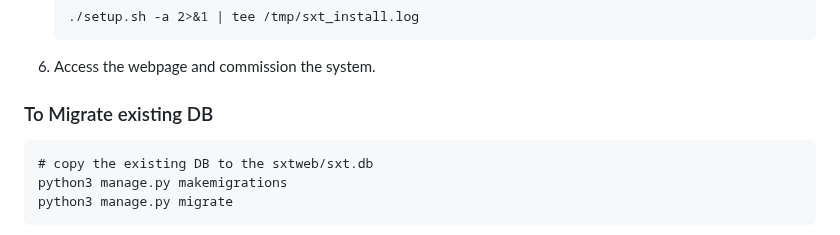
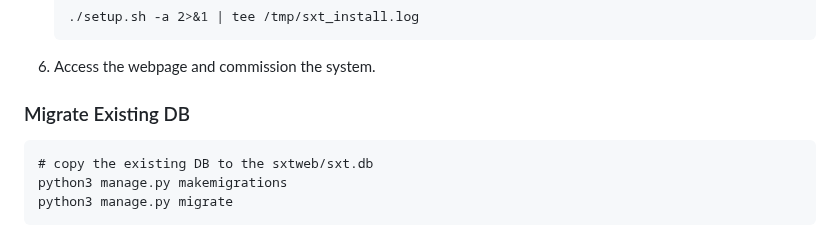
Before and after one commit to lixinzhan/SuperDoCS, a Markdown page: README.md, the part around the change. Rendered like a GitHub page.

````diff
--- a/README.md
+++ b/README.md
@@ -73,7 +73,7 @@ Now you can use http://your-ip:8000 for web site access.
 
 
 
-<h3>To Migrate existing DB</h3>
+<h3>Migrate Existing DB</h3>
 
 ```
 # copy the existing DB to the sxtweb/sxt.db
````
